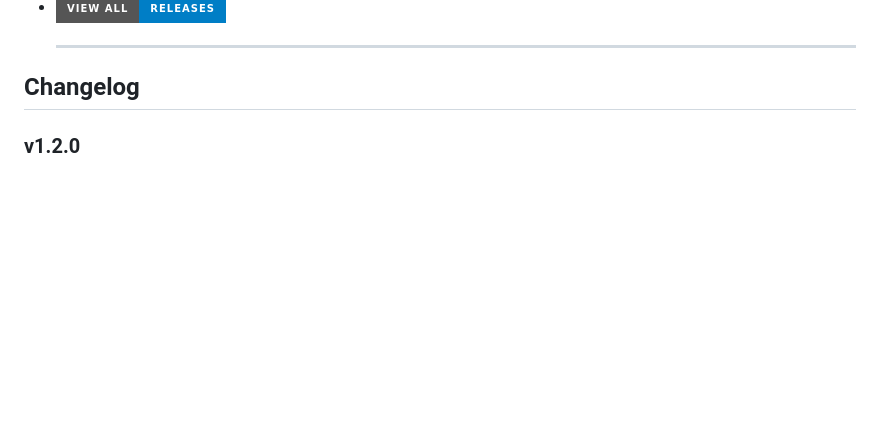
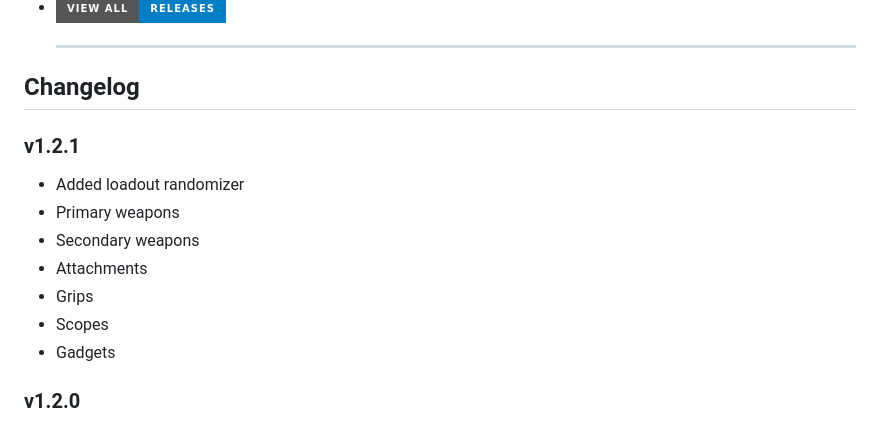
Before and after one commit to MRITARI/Rainbow-Six-Siege-Randomizer, a Markdown page: README.md, the part around the change. GitHub-like rendering; badges without logos; blank space fills up the shorter version.

```diff
--- a/README.md
+++ b/README.md
@@ -11,6 +11,15 @@
   ---
 
 ## Changelog
+
+### v1.2.1
+- Added loadout randomizer
+- Primary weapons
+- Secondary weapons
+- Attachments
+- Grips
+- Scopes
+- Gadgets
 
 ### v1.2.0
 - **YEAR 10 SEASON 3 — Operation High Stakes**
```
